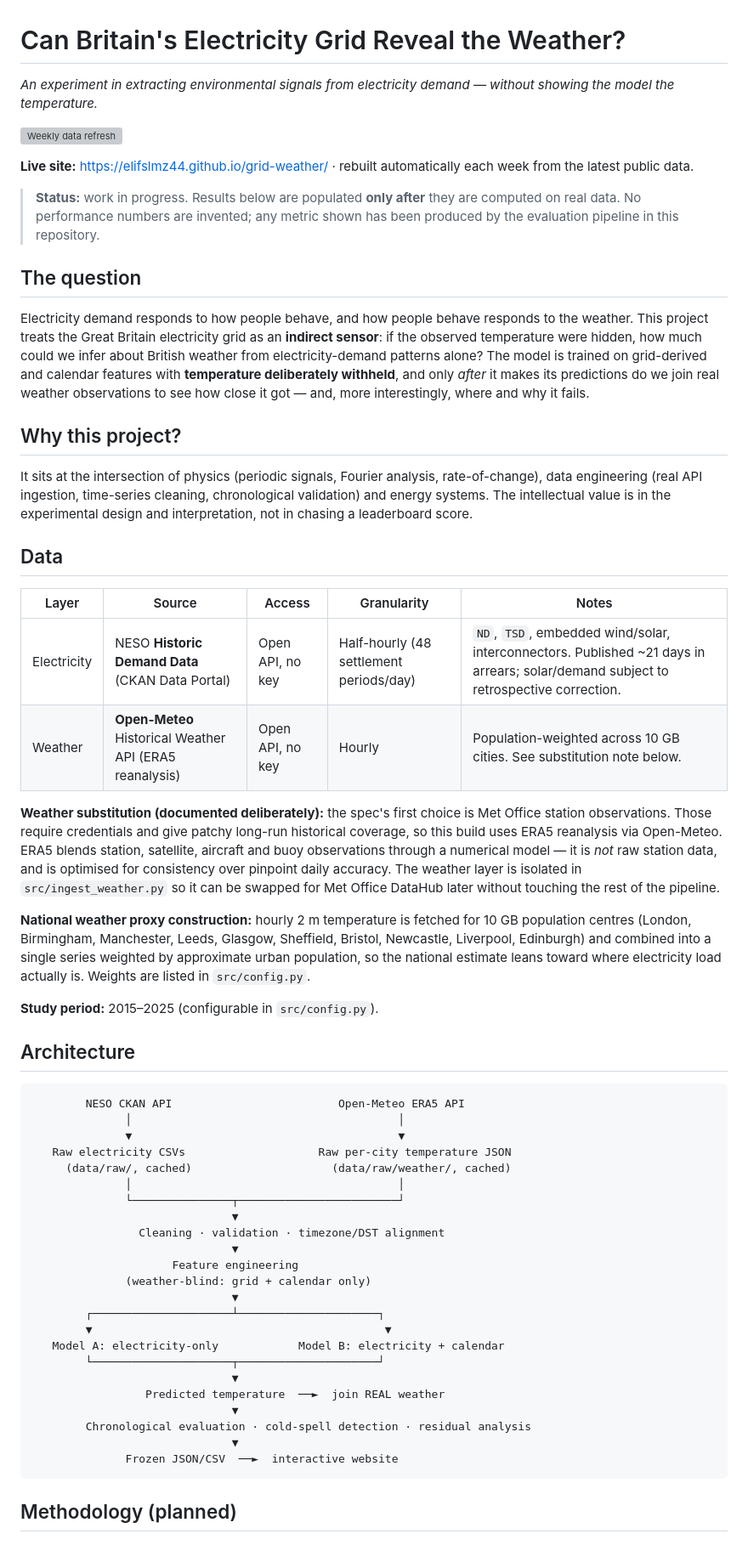
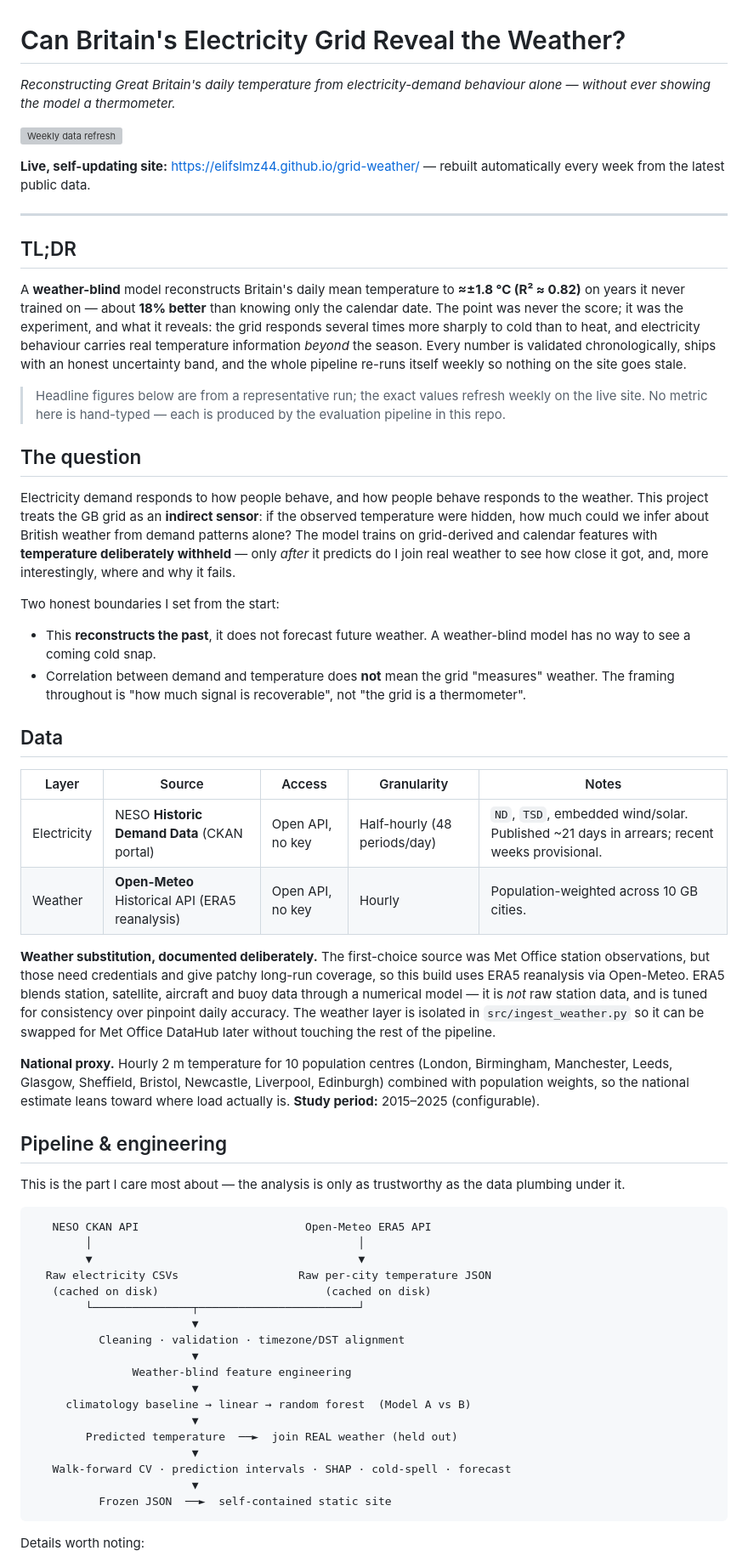
Before and after one commit to elifslmz44/grid-weather, a Markdown page: README.md, the part around one of its changes. Shown at 85% size. Rendered like a GitHub page; grey boxes are pictures that could not be loaded.

Commit message:
Rewrite README as a case study

````diff
--- a/README.md
+++ b/README.md
@@ -1,81 +1,63 @@
 # Can Britain's Electricity Grid Reveal the Weather?
 
-*An experiment in extracting environmental signals from electricity demand — without showing the model the temperature.*
+*Reconstructing Great Britain's daily temperature from electricity-demand behaviour alone — without ever showing the model a thermometer.*
 
 [![Weekly data refresh](https://github.com/elifslmz44/grid-weather/actions/workflows/refresh.yml/badge.svg)](https://github.com/elifslmz44/grid-weather/actions/workflows/refresh.yml)
 
-**Live site:** https://elifslmz44.github.io/grid-weather/ · rebuilt automatically each week from the latest public data.
+**Live, self-updating site:** https://elifslmz44.github.io/grid-weather/ — rebuilt automatically every week from the latest public data.
 
-> **Status:** work in progress. Results below are populated **only after** they are computed on
-> real data. No performance numbers are invented; any metric shown has been produced by the
-> evaluation pipeline in this repository.
+---
+
+## TL;DR
+
+A **weather-blind** model reconstructs Britain's daily mean temperature to **≈±1.8 °C (R² ≈ 0.82)** on years it never trained on — about **18% better** than knowing only the calendar date. The point was never the score; it was the experiment, and what it reveals: the grid responds several times more sharply to cold than to heat, and electricity behaviour carries real temperature information *beyond* the season. Every number is validated chronologically, ships with an honest uncertainty band, and the whole pipeline re-runs itself weekly so nothing on the site goes stale.
+
+> Headline figures below are from a representative run; the exact values refresh weekly on the live site. No metric here is hand-typed — each is produced by the evaluation pipeline in this repo.
 
 ## The question
 
-Electricity demand responds to how people behave, and how people behave responds to the
-weather. This project treats the Great Britain electricity grid as an **indirect sensor**: if
-the observed temperature were hidden, how much could we infer about British weather from
-electricity-demand patterns alone? The model is trained on grid-derived and calendar features
-with **temperature deliberately withheld**, and only *after* it makes its predictions do we
-join real weather observations to see how close it got — and, more interestingly, where and
-why it fails.
+Electricity demand responds to how people behave, and how people behave responds to the weather. This project treats the GB grid as an **indirect sensor**: if the observed temperature were hidden, how much could we infer about British weather from demand patterns alone? The model trains on grid-derived and calendar features with **temperature deliberately withheld** — only *after* it predicts do I join real weather to see how close it got, and, more interestingly, where and why it fails.
 
-## Why this project?
+Two honest boundaries I set from the start:
 
-It sits at the intersection of physics (periodic signals, Fourier analysis, rate-of-change),
-data engineering (real API ingestion, time-series cleaning, chronological validation) and
-energy systems. The intellectual value is in the experimental design and interpretation, not
-in chasing a leaderboard score.
+- This **reconstructs the past**, it does not forecast future weather. A weather-blind model has no way to see a coming cold snap.
+- Correlation between demand and temperature does **not** mean the grid "measures" weather. The framing throughout is "how much signal is recoverable", not "the grid is a thermometer".
 
 ## Data
 
 | Layer | Source | Access | Granularity | Notes |
 |---|---|---|---|---|
-| Electricity | NESO **Historic Demand Data** (CKAN Data Portal) | Open API, no key | Half-hourly (48 settlement periods/day) | `ND`, `TSD`, embedded wind/solar, interconnectors. Published ~21 days in arrears; solar/demand subject to retrospective correction. |
-| Weather | **Open-Meteo** Historical Weather API (ERA5 reanalysis) | Open API, no key | Hourly | Population-weighted across 10 GB cities. See substitution note below. |
+| Electricity | NESO **Historic Demand Data** (CKAN portal) | Open API, no key | Half-hourly (48 periods/day) | `ND`, `TSD`, embedded wind/solar. Published ~21 days in arrears; recent weeks provisional. |
+| Weather | **Open-Meteo** Historical API (ERA5 reanalysis) | Open API, no key | Hourly | Population-weighted across 10 GB cities. |
 
-**Weather substitution (documented deliberately):** the spec's first choice is Met Office
-station observations. Those require credentials and give patchy long-run historical coverage,
-so this build uses ERA5 reanalysis via Open-Meteo. ERA5 blends station, satellite, aircraft and
-buoy observations through a numerical model — it is *not* raw station data, and is optimised for
-consistency over pinpoint daily accuracy. The weather layer is isolated in `src/ingest_weather.py`
-so it can be swapped for Met Office DataHub later without touching the rest of the pipeline.
+**Weather substitution, documented deliberately.** The first-choice source was Met Office station observations, but those need credentials and give patchy long-run coverage, so this build uses ERA5 reanalysis via Open-Meteo. ERA5 blends station, satellite, aircraft and buoy data through a numerical model — it is *not* raw station data, and is tuned for consistency over pinpoint daily accuracy. The weather layer is isolated in `src/ingest_weather.py` so it can be swapped for Met Office DataHub later without touching the rest of the pipeline.
 
-**National weather proxy construction:** hourly 2 m temperature is fetched for 10 GB population
-centres (London, Birmingham, Manchester, Leeds, Glasgow, Sheffield, Bristol, Newcastle,
-Liverpool, Edinburgh) and combined into a single series weighted by approximate urban
-population, so the national estimate leans toward where electricity load actually is. Weights
-are listed in `src/config.py`.
+**National proxy.** Hourly 2 m temperature for 10 population centres (London, Birmingham, Manchester, Leeds, Glasgow, Sheffield, Bristol, Newcastle, Liverpool, Edinburgh) combined with population weights, so the national estimate leans toward where load actually is. **Study period:** 2015–2025 (configurable).
 
-**Study period:** 2015–2025 (configurable in `src/config.py`).
+## Pipeline & engineering
 
-## Architecture
+This is the part I care most about — the analysis is only as trustworthy as the data plumbing under it.
 
 ```
-        NESO CKAN API                         Open-Meteo ERA5 API
-              │                                        │
-              ▼                                        ▼
-   Raw electricity CSVs                    Raw per-city temperature JSON
-     (data/raw/, cached)                     (data/raw/weather/, cached)
-              │                                        │
-              └───────────────┬────────────────────────┘
-                              ▼
-                Cleaning · validation · timezone/DST alignment
-                              ▼
-                     Feature engineering
-              (weather-blind: grid + calendar only)
-                              ▼
-        ┌─────────────────────┴─────────────────────┐
-        ▼                                            ▼
-   Model A: electricity-only            Model B: electricity + calendar
-        └─────────────────────┬─────────────────────┘
-                              ▼
-                 Predicted temperature  ──►  join REAL weather
-                              ▼
-        Chronological evaluation · cold-spell detection · residual analysis
-                              ▼
-              Frozen JSON/CSV  ──►  interactive website
+   NESO CKAN API                         Open-Meteo ERA5 API
+        │                                        │
+        ▼                                        ▼
+  Raw electricity CSVs                  Raw per-city temperature JSON
+   (cached on disk)                         (cached on disk)
+        └───────────────┬────────────────────────┘
+                        ▼
+          Cleaning · validation · timezone/DST alignment
+                        ▼
+               Weather-blind feature engineering
+                        ▼
+     climatology baseline → linear → random forest  (Model A vs B)
+                        ▼
+        Predicted temperature  ──►  join REAL weather (held out)
+                        ▼
+   Walk-forward CV · prediction intervals · SHAP · cold-spell · forecast
+                        ▼
+          Frozen JSON  ──►  self-contained static site
 ```
 
-## Methodology (planned)
+Details worth noting:
 
````
Also changed, not shown: other parts of README.md (+74 -76 lines).
